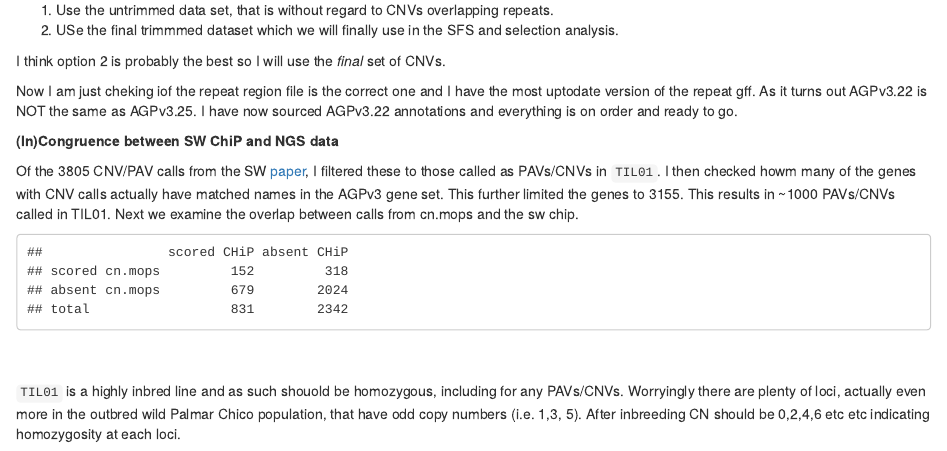
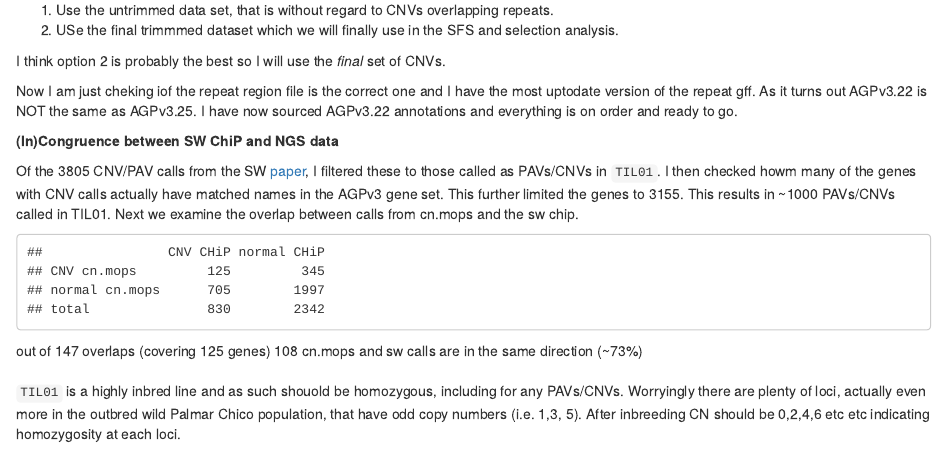
Before and after one commit to XLEvolutionist/cn.mops, an R Markdown document (cn.mpos.Rmd): the page in a window 1100 px wide, from 2140 px down. Rendered offline with R 4.5, knitr and Pandoc, with nearby package versions.

````diff
--- a/cn.mpos.Rmd
+++ b/cn.mpos.Rmd
@@ -119,11 +119,13 @@
 Of the 3805 CNV/PAV calls from the SW [paper](http://genome.cshlp.org/content/20/12/1689.long#T3), I filtered these to those called as PAVs/CNVs in `TIL01`. I then checked howm many of the genes with CNV calls actually have matched names in the AGPv3 gene set. This further limited the genes to 3155. This results in ~1000 PAVs/CNVs called in TIL01. Next we examine the overlap between calls from cn.mops and the sw chip.
 
 ```{r, echo = FALSE, eval=TRUE}
-table1<-data.frame(cbind(c(152,831-152,831),c(318,2342-318,318+2024)))
-colnames(table1)<-c("scored CHiP","absent CHiP")
-rownames(table1)<-c("scored cn.mops","absent cn.mops","total")
+table1<-data.frame(cbind(c(125,830-125,830),c(345,2342-345,2342)))
+colnames(table1)<-c("CNV CHiP","normal CHiP")
+rownames(table1)<-c("CNV cn.mops","normal cn.mops","total")
 print(table1)
 ```
+
+out of 147 overlaps (covering 125 genes) 108 cn.mops and sw calls are in the same direction (~73%)
 <br>
 <br>
 `TIL01` is a highly inbred line and as such shouold be homozygous, including for any PAVs/CNVs. Worryingly there are plenty of loci, actually even more in the outbred wild Palmar Chico population, that have odd  copy numbers (i.e. 1,3, 5). After inbreeding CN should be 0,2,4,6 etc etc indicating homozygosity at each loci.
````
Also changed, not shown: scripts/compareTIL01_sw.R (+20 -0 lines), cn.mpos.html, 1 other file.
